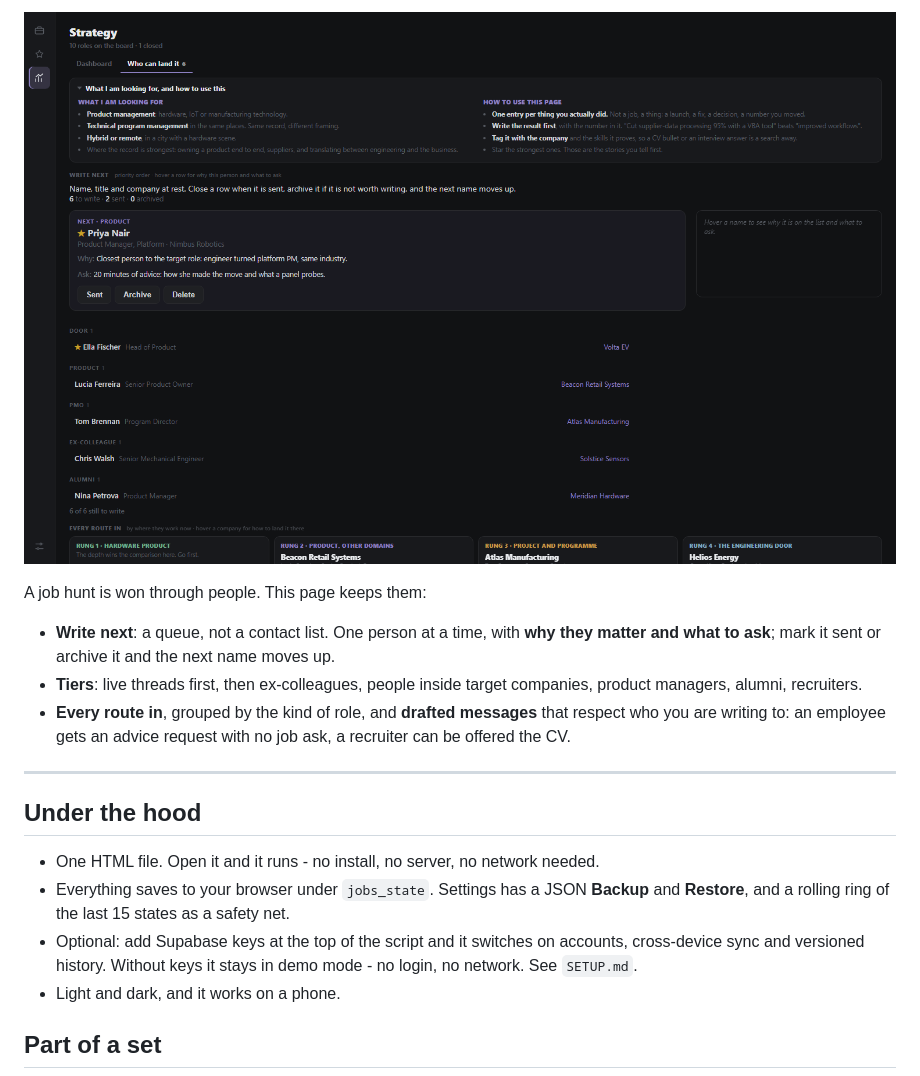
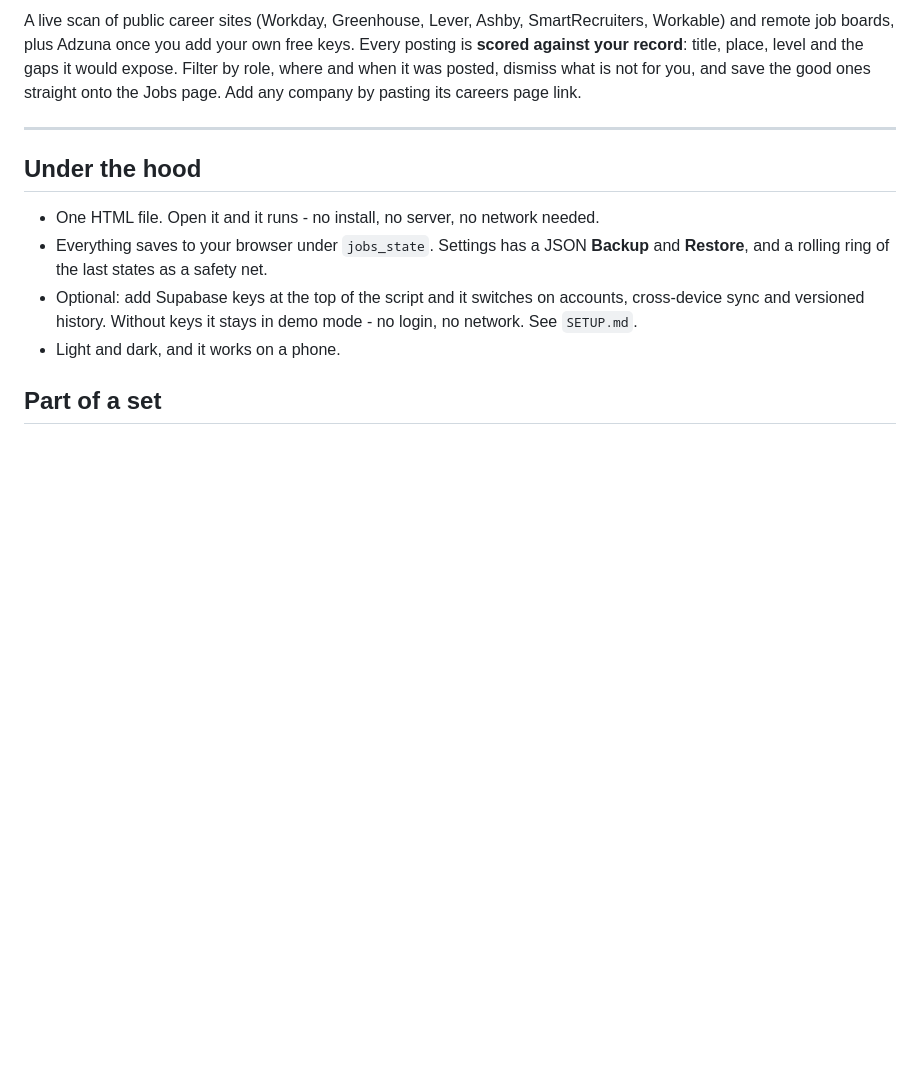
Before and after one commit to DereckCB/job-search, a Markdown page: README.md, the part around one of its changes. Rendered like a GitHub page; pictures changed too: docs/screenshot-network.png; blank space fills up the shorter version.

```diff
--- a/README.md
+++ b/README.md
@@ -88,14 +67,9 @@ Nothing here is generated for you. The inventory is what *you* did; the app make
 
-![the network queue](docs/screenshot-network.png)
-
-A job hunt is won through people. This page keeps them:
-
-- **Write next**: a queue, not a contact list. One person at a time, with **why they matter and what
-  to ask**; mark it sent or archive it and the next name moves up.
-- **Tiers**: live threads first, then ex-colleagues, people inside target companies, product managers,
-  alumni, recruiters.
-- **Every route in**, grouped by the kind of role, and **drafted messages** that respect who you are
-  writing to: an employee gets an advice request with no job ask, a recruiter can be offered the CV.
+A live scan of public career sites (Workday, Greenhouse, Lever, Ashby, SmartRecruiters, Workable)
+and remote job boards, plus Adzuna once you add your own free keys. Every posting is **scored against
+your record**: title, place, level and the gaps it would expose. Filter by role, where and when it was
+posted, dismiss what is not for you, and save the good ones straight onto the Jobs page. Add any
+company by pasting its careers page link.
 
 ---
 
@@ -103,7 +77,7 @@ A job hunt is won through people. This page keeps them:
 
 - One HTML file. Open it and it runs - no install, no server, no network needed.
 - Everything saves to your browser under `jobs_state`. Settings has a JSON **Backup** and
-  **Restore**, and a rolling ring of the last 15 states as a safety net.
+  **Restore**, and a rolling ring of the last states as a safety net.
 - Optional: add Supabase keys at the top of the script and it switches on accounts, cross-device
   sync and versioned history. Without keys it stays in demo mode - no login, no network. See
   `SETUP.md`.
```
Also changed, not shown: other parts of README.md (+37 -58 lines), docs/screenshot-experience.png, docs/screenshot-strategy.png, docs/screenshot.png, 1 other file.
